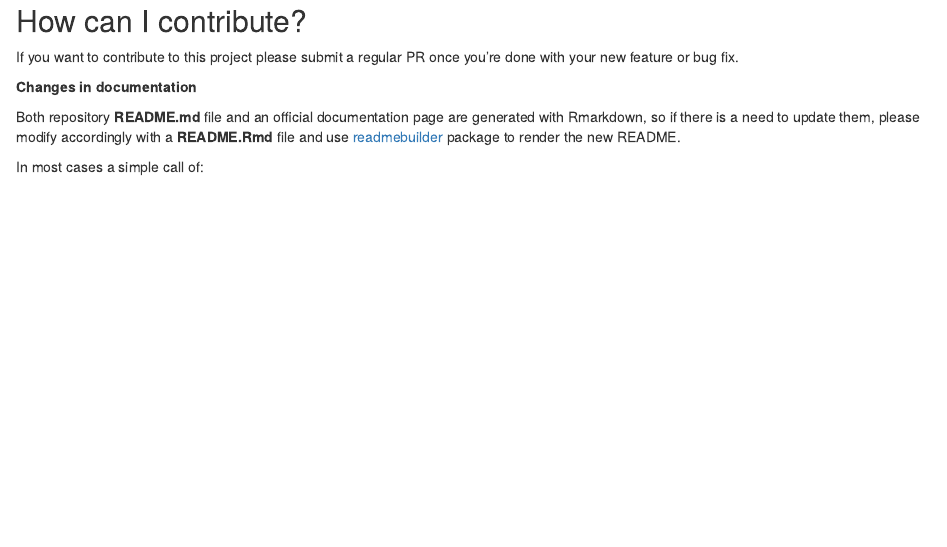
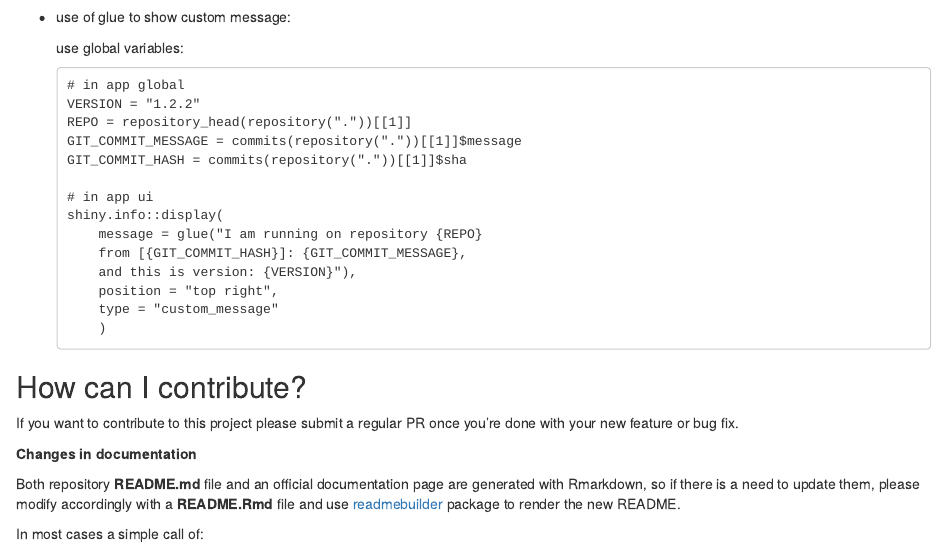
Before and after one commit to Appsilon/shiny.info, an R Markdown document (README.Rmd): the page in a window 1100 px wide, from 2170 px down before the commit and from 2160 px down after it. Rendered offline with R 4.5, knitr and Pandoc, with nearby package versions; a font, style sheet, LaTeX package, included part or bibliography that could not be used is replaced or left out; badge pictures from the web are left out.

Commit message:
using glue with global variables

````diff
--- a/README.Rmd
+++ b/README.Rmd
@@ -148,6 +148,25 @@ Advanced features
   shiny.info::toggle_info("Ctrl+Shift+K")
   ```
   ![](inst/assets/README_files/shortcut.gif)
+* use of glue to show custom message:
+
+  use global variables:
+  ```
+  # in app global
+  VERSION = "1.2.2"
+  REPO = repository_head(repository("."))[[1]]
+  GIT_COMMIT_MESSAGE = commits(repository("."))[[1]]$message
+  GIT_COMMIT_HASH = commits(repository("."))[[1]]$sha
+
+  # in app ui
+  shiny.info::display(
+      message = glue("I am running on repository {REPO}
+      from [{GIT_COMMIT_HASH}]: {GIT_COMMIT_MESSAGE},
+      and this is version: {VERSION}"),
+      position = "top right",
+      type = "custom_message"
+      )
+  ```
 
 How can I contribute?
 -----------------
````
Also changed, not shown: README.md.
